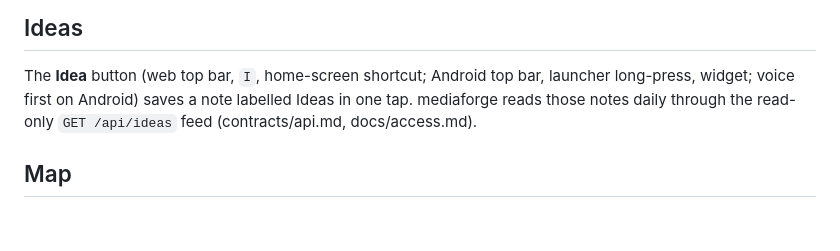
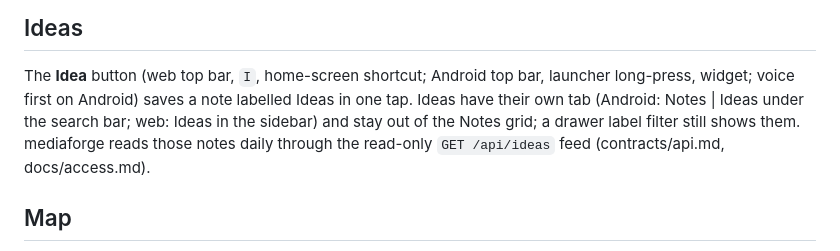
Before and after one commit to chris-straka/ccez-keeps, a Markdown page: README.md, the part around the change. Rendered like a GitHub page; blank space fills up the shorter version.

Commit message:
Docs: ideas live in their own tab
Co-Authored-By: Claude Opus 5.5 <noreply@anthropic.com>

```diff
--- a/README.md
+++ b/README.md
@@ -20,7 +20,9 @@ Single user, no collaboration.
 
 The **Idea** button (web top bar, `I`, home-screen shortcut; Android top bar,
 launcher long-press, widget; voice first on Android) saves a note labelled
-Ideas in one tap. mediaforge reads those notes daily through the read-only
+Ideas in one tap. Ideas have their own tab (Android: Notes | Ideas under the
+search bar; web: Ideas in the sidebar) and stay out of the Notes grid; a
+drawer label filter still shows them. mediaforge reads those notes daily through the read-only
 `GET /api/ideas` feed (contracts/api.md, docs/access.md).
 
 ## Map
```
